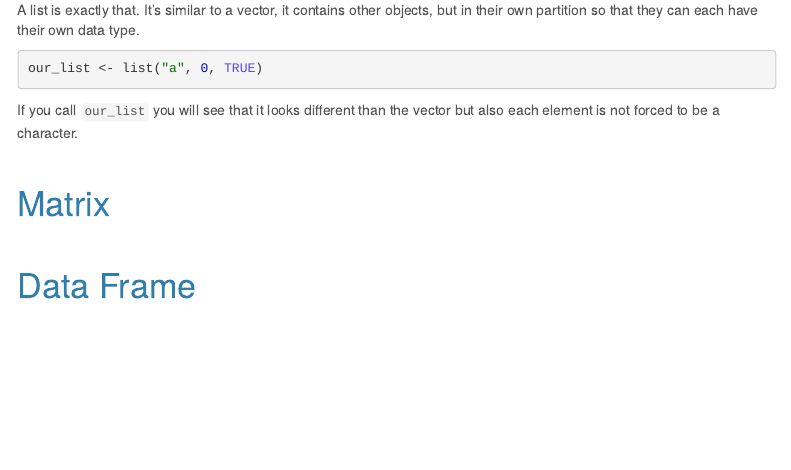
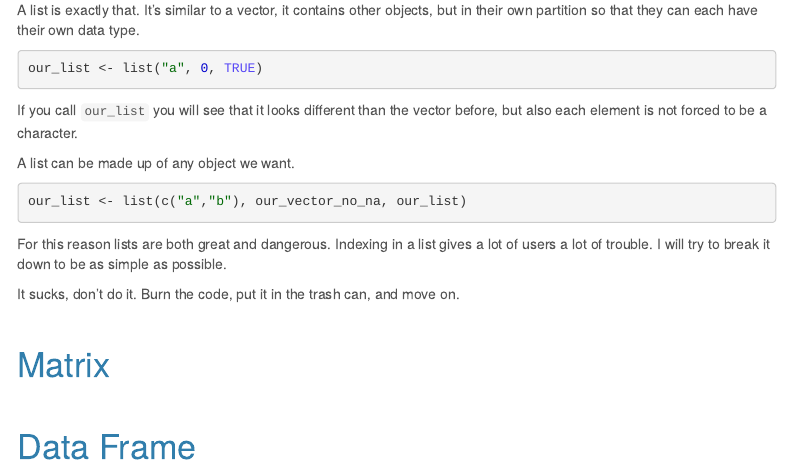
Before and after one commit to schuyler-smith/tutorial_basic_R, an R Markdown document (exercise_2.Rmd): the page in a window 1100 px wide, from 4160 px down. Rendered offline with R 4.5, knitr and Pandoc, with nearby package versions; a font, style sheet, LaTeX package, included part or bibliography that could not be used is replaced or left out; menus at the side of the page are left out.

Commit message:
yeah probably

````diff
--- a/exercise_2.Rmd
+++ b/exercise_2.Rmd
@@ -174,7 +174,15 @@ A list is exactly that. It's similar to a vector, it contains other objects, but
 ```{r}
 our_list <- list("a", 0, TRUE)
 ```
-If you call `our_list` you will see that it looks different than the vector but also each element is not forced to be a character.
+If you call `our_list` you will see that it looks different than the vector before, but also each element is not forced to be a character.
+
+A list can be made up of any object we want.
+```{r}
+our_list <- list(c("a","b"), our_vector_no_na, our_list)
+```
+For this reason lists are both great and dangerous. Indexing in a list gives a lot of users a lot of trouble. I will try to break it down to be as simple as possible.
+
+It sucks, don't do it. Burn the code, put it in the trash can, and move on.
 
 <br>
 
````
Also changed, not shown: exercise_2.html, index.html.
